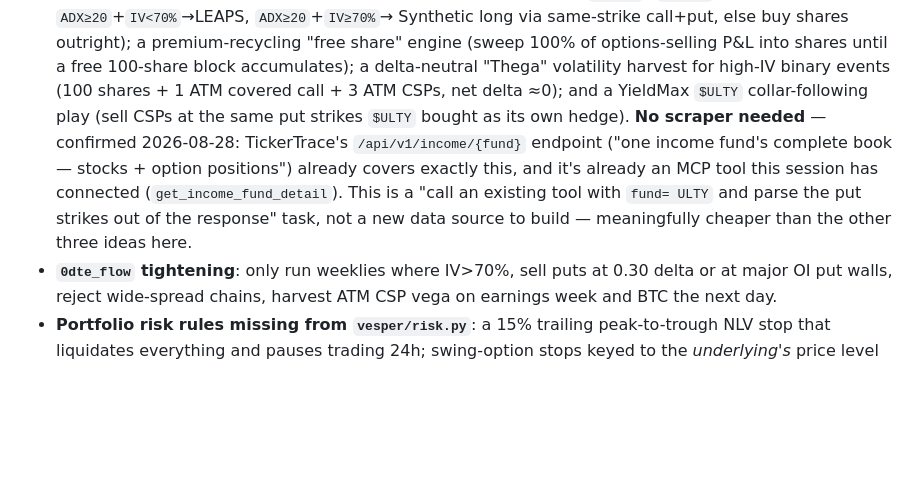
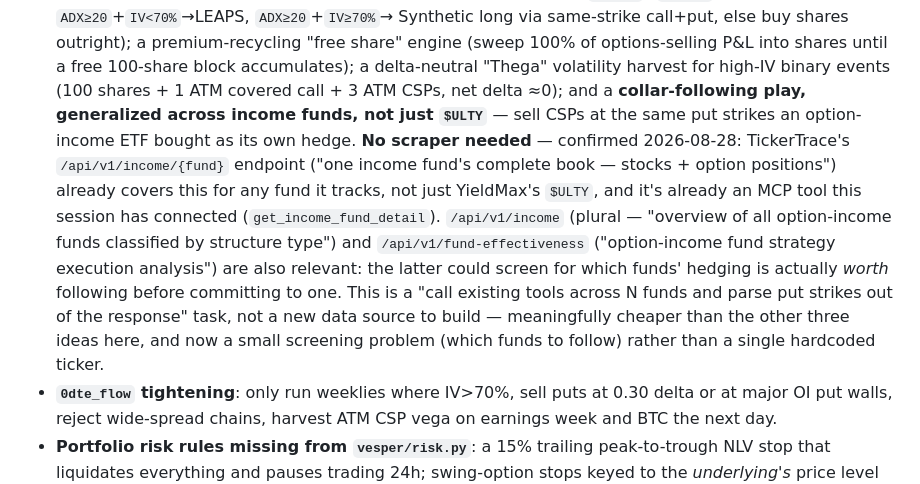
Before and after one commit to mphinance/trading-agent, a Markdown page: ROADMAP.md, the part around the change. GitHub-like rendering; blank space fills up the shorter version.

Commit message:
docs: generalize collar-following idea across all income funds TickerTrace tracks, not just ULTY

```diff
--- a/ROADMAP.md
+++ b/ROADMAP.md
@@ -358,15 +358,22 @@ research pass done on this repo:
   a premium-recycling "free share" engine (sweep 100% of options-selling
   P&L into shares until a free 100-share block accumulates); a delta-neutral
   "Thega" volatility harvest for high-IV binary events (100 shares + 1 ATM
-  covered call + 3 ATM CSPs, net delta ≈0); and a YieldMax `$ULTY`
-  collar-following play (sell CSPs at the same put strikes `$ULTY` bought as
-  its own hedge). **No scraper needed** — confirmed 2026-08-28:
-  TickerTrace's `/api/v1/income/{fund}` endpoint ("one income fund's
-  complete book — stocks + option positions") already covers exactly this,
-  and it's already an MCP tool this session has connected
-  (`get_income_fund_detail`). This is a "call an existing tool with `fund=
-  ULTY` and parse the put strikes out of the response" task, not a new data
-  source to build — meaningfully cheaper than the other three ideas here.
+  covered call + 3 ATM CSPs, net delta ≈0); and a **collar-following play,
+  generalized across income funds, not just `$ULTY`** — sell CSPs at the
+  same put strikes an option-income ETF bought as its own hedge. **No
+  scraper needed** — confirmed 2026-08-28: TickerTrace's
+  `/api/v1/income/{fund}` endpoint ("one income fund's complete book —
+  stocks + option positions") already covers this for any fund it tracks,
+  not just YieldMax's `$ULTY`, and it's already an MCP tool this session has
+  connected (`get_income_fund_detail`). `/api/v1/income` (plural — "overview
+  of all option-income funds classified by structure type") and
+  `/api/v1/fund-effectiveness` ("option-income fund strategy execution
+  analysis") are also relevant: the latter could screen for which funds'
+  hedging is actually *worth* following before committing to one. This is a
+  "call existing tools across N funds and parse put strikes out of the
+  response" task, not a new data source to build — meaningfully cheaper than
+  the other three ideas here, and now a small screening problem (which
+  funds to follow) rather than a single hardcoded ticker.
 - **`0dte_flow` tightening**: only run weeklies where IV>70%, sell puts at
   0.30 delta or at major OI put walls, reject wide-spread chains, harvest ATM
   CSP vega on earnings week and BTC the next day.
```
